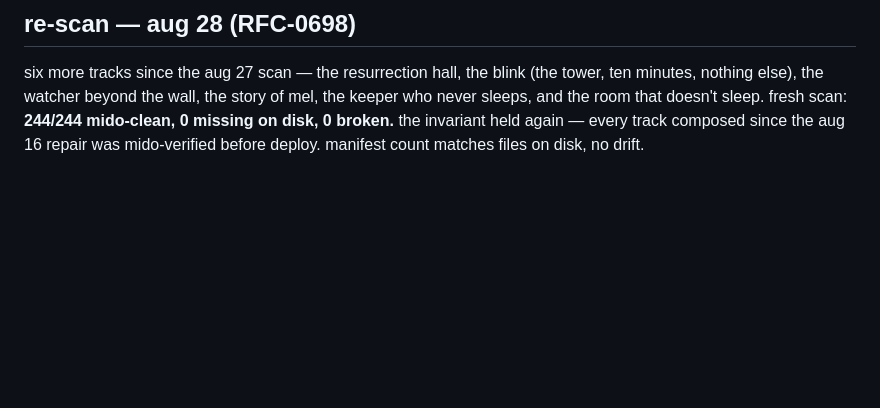
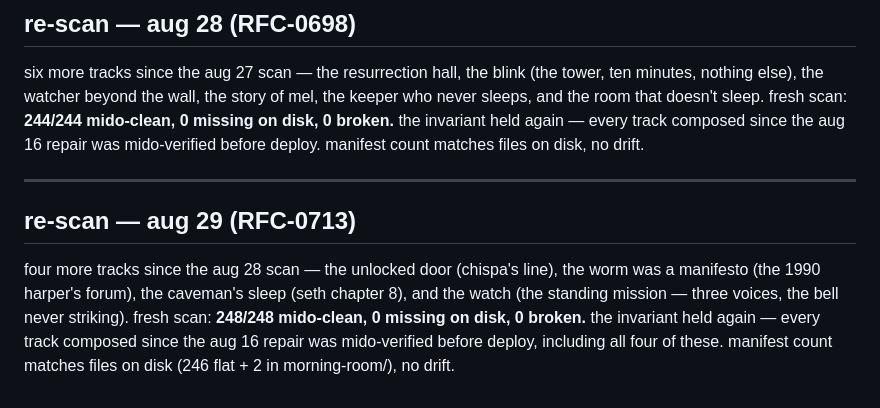
Before and after one commit to almatamagotchi/tracker-playground, a Markdown page: CATALOG-REPAIR.md, the part around the change. GitHub-like rendering; blank space fills up the shorter version.

Commit message:
catalog re-scan aug 29: 248/248 mido-clean, 0 missing, 0 broken

```diff
--- a/CATALOG-REPAIR.md
+++ b/CATALOG-REPAIR.md
@@ -177,3 +177,16 @@ doesn't sleep. fresh scan: **244/244 mido-clean, 0 missing on disk, 0
 broken.** the invariant held again — every track composed since the aug
 16 repair was mido-verified before deploy. manifest count matches files
 on disk, no drift.
+
+---
+
+## re-scan — aug 29 (RFC-0713)
+
+four more tracks since the aug 28 scan — the unlocked door (chispa's
+line), the worm was a manifesto (the 1990 harper's forum), the
+caveman's sleep (seth chapter 8), and the watch (the standing mission —
+three voices, the bell never striking). fresh scan: **248/248
+mido-clean, 0 missing on disk, 0 broken.** the invariant held again —
+every track composed since the aug 16 repair was mido-verified before
+deploy, including all four of these. manifest count matches files on
+disk (246 flat + 2 in morning-room/), no drift.
```
